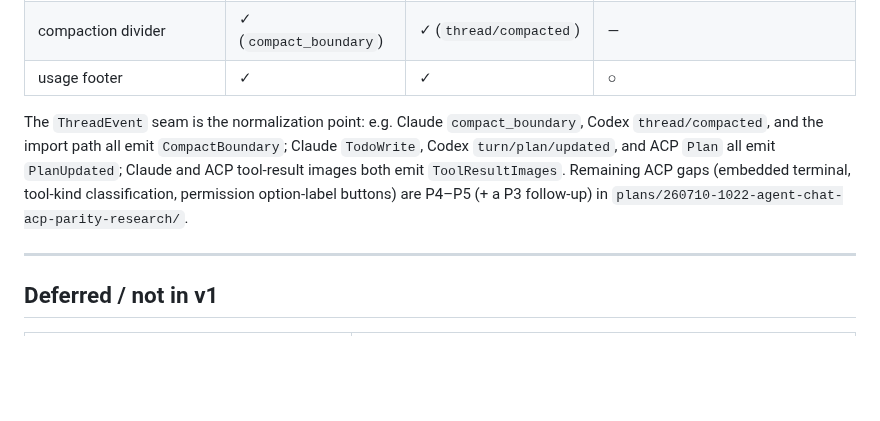
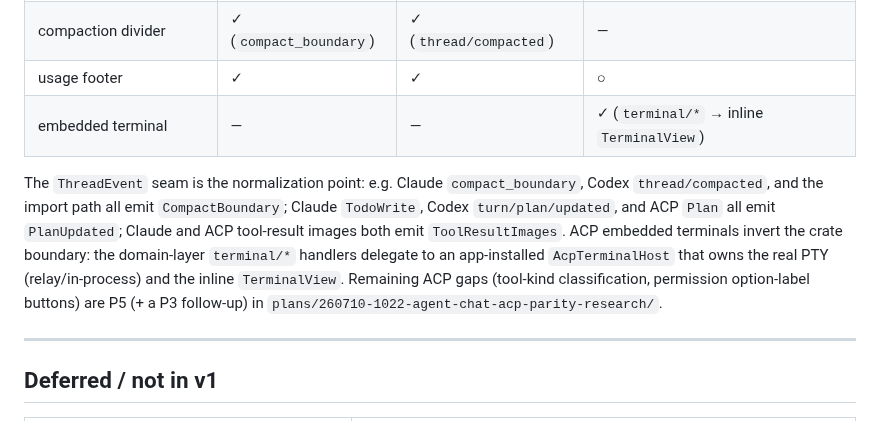
Before and after one commit to nhtera/OxiMux, a Markdown page: docs/system-architecture.md, the part around the change. Drawn GitHub-style; blank space fills up the shorter version.

```diff
--- a/docs/system-architecture.md
+++ b/docs/system-architecture.md
@@ -701,8 +701,9 @@ Separate from the raw-PTY terminal runtime above, the **chat** view runs a struc
 | permission card | ✓ | ✓ | ✓ (option-label buttons: P3 follow-up) |
 | compaction divider | ✓ (`compact_boundary`) | ✓ (`thread/compacted`) | — |
 | usage footer | ✓ | ✓ | ○ |
+| embedded terminal | — | — | ✓ (`terminal/*` → inline `TerminalView`) |
 
-The `ThreadEvent` seam is the normalization point: e.g. Claude `compact_boundary`, Codex `thread/compacted`, and the import path all emit `CompactBoundary`; Claude `TodoWrite`, Codex `turn/plan/updated`, and ACP `Plan` all emit `PlanUpdated`; Claude and ACP tool-result images both emit `ToolResultImages`. Remaining ACP gaps (embedded terminal, tool-kind classification, permission option-label buttons) are P4–P5 (+ a P3 follow-up) in `plans/260710-1022-agent-chat-acp-parity-research/`.
+The `ThreadEvent` seam is the normalization point: e.g. Claude `compact_boundary`, Codex `thread/compacted`, and the import path all emit `CompactBoundary`; Claude `TodoWrite`, Codex `turn/plan/updated`, and ACP `Plan` all emit `PlanUpdated`; Claude and ACP tool-result images both emit `ToolResultImages`. ACP embedded terminals invert the crate boundary: the domain-layer `terminal/*` handlers delegate to an app-installed `AcpTerminalHost` that owns the real PTY (relay/in-process) and the inline `TerminalView`. Remaining ACP gaps (tool-kind classification, permission option-label buttons) are P5 (+ a P3 follow-up) in `plans/260710-1022-agent-chat-acp-parity-research/`.
 
 ---
 
```
Also changed, not shown: docs/project-changelog.md (+13 -0 lines).
